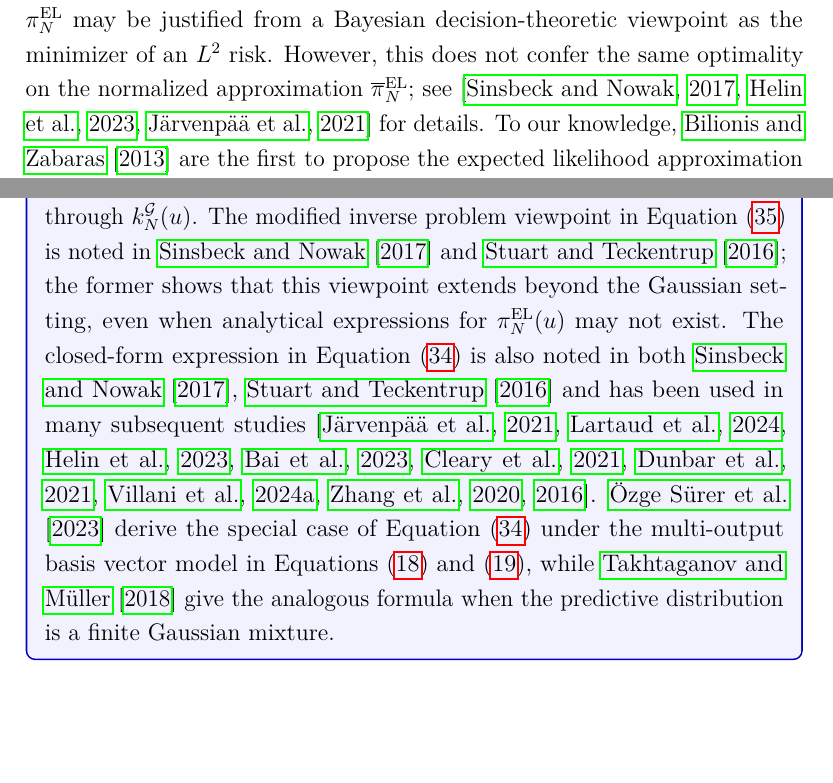
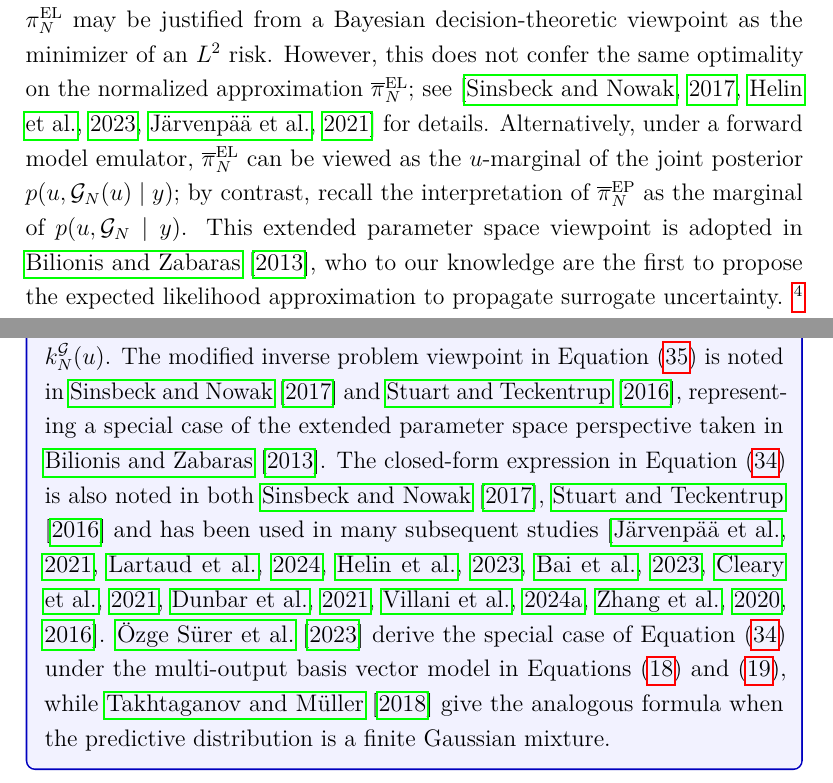
Before and after one commit to arob5/Bayesian-inference-with-surrogates, a LaTeX document (papers/prob_surrogates_review.tex): two parts of pages 30 and 32 of 102, joined at a grey line, cut so that both start at the same text, the shorter picture padded with empty space. Compiled offline with pdfLaTeX.

Commit message:
Added some new points about expected likelihood and expected posterior approximations.

```diff
--- a/papers/prob_surrogates_review.tex
+++ b/papers/prob_surrogates_review.tex
@@ -1000,9 +1003,17 @@ meaning the expected likelihood approximation is a ratio estimator of the form
  Note the difference with respect to
  $\postApproxEP[\Ndesign](\Par) = \E_{\Ndesign}[\postEm[\Ndesign](\Par) / \normCstEm]$,
  which we highlight in \Cref{tab:post-approx-comparison} in the forward model emulation setting.
- The unnormalized expected likelihood approximation $\postApproxMarg[\Ndesign]$ may be justified from a Bayesian
- decision-theoretic viewpoint as the minimizer of an $L^2$ risk. However, this does not
+ The \textit{unnormalized} expected likelihood approximation $\postApproxMarg[\Ndesign]$
+ may be justified from a Bayesian decision-theoretic viewpoint as the minimizer of an $L^2$ risk. However, this does not
  confer the same optimality on the normalized approximation $\postApproxNormMarg[\Ndesign]$;
  see \citep{SinsbeckNowak,StuartTeck2,VehtariParallelGP} for details.
- To our knowledge, \citet{BilionisBayesSurrogates} are the first to propose the expected
- likelihood approximation to propagate surrogate uncertainty. They explore several variants
+ Alternatively, under a forward model emulator, $\postApproxNormMarg[\Ndesign]$ can be viewed as
+ the $\Par$-marginal of the joint posterior $p(\Par, \fwdEm[\Ndesign](\Par) \given \obs)$; by contrast, recall
+ the interpretation of $\postApproxEP[\Ndesign]$ as the marginal of $p(\Par, \fwdEm[\Ndesign] \given \obs)$.
+ This extended parameter space viewpoint is adopted in \citet{BilionisBayesSurrogates}, who
+ to our knowledge are the first to propose the expected likelihood approximation to propagate
+ surrogate uncertainty.
+ \footnote{\citet{BilionisBayesSurrogates} only consider the forward model emulation setting,
+ and call $\postApproxNormMarg[\Ndesign]$ the
+ $\mathcal{D}$-restricted posterior, in reference to the finite computational budget
+ $\mathcal{D} = \{\designIn, \fwd(\designIn)\}$.}
@@ -1053,9 +1065,8 @@ is incorporated via the addition of $\emKer[\Ndesign]{\fwd}(\Par)$ to the noise
 We emphasize that even if the prior $\priorDens$ is Gaussian, the posterior approximation will typically be non-Gaussian
 due to the nonlinearity of $\emMean[\Ndesign]{\fwd}(\Par)$ and the fact that the likelihood covariance depends on
 $\Par$ through $\emKer[\Ndesign]{\fwd}(\Par)$. The modified inverse problem viewpoint
-in \Cref{inv_prob_Gaussian_modified} is noted in \citet{SinsbeckNowak} and \citet{StuartTeck1}; the former shows that
-this viewpoint extends beyond the Gaussian setting, even when analytical expressions for $\postApproxMarg[\Ndesign](\Par) $
-may not exist.
+in \Cref{inv_prob_Gaussian_modified} is noted in \citet{SinsbeckNowak} and \citet{StuartTeck1},
+representing a special case of the extended parameter space perspective taken in \citet{BilionisBayesSurrogates}.
 The closed-form expression in \Cref{eq:post-approx-fwd-EL-Gaussian} is also noted in both
 \citet{SinsbeckNowak, StuartTeck1} and has been used in many subsequent studies
 \citep{VehtariParallelGP,weightedIVAR,StuartTeck2,GP_PDE_priors,CES,idealizedGCM,
```
Also changed, not shown: papers/prob_surrogates_review.tex (14 more changed lines).
